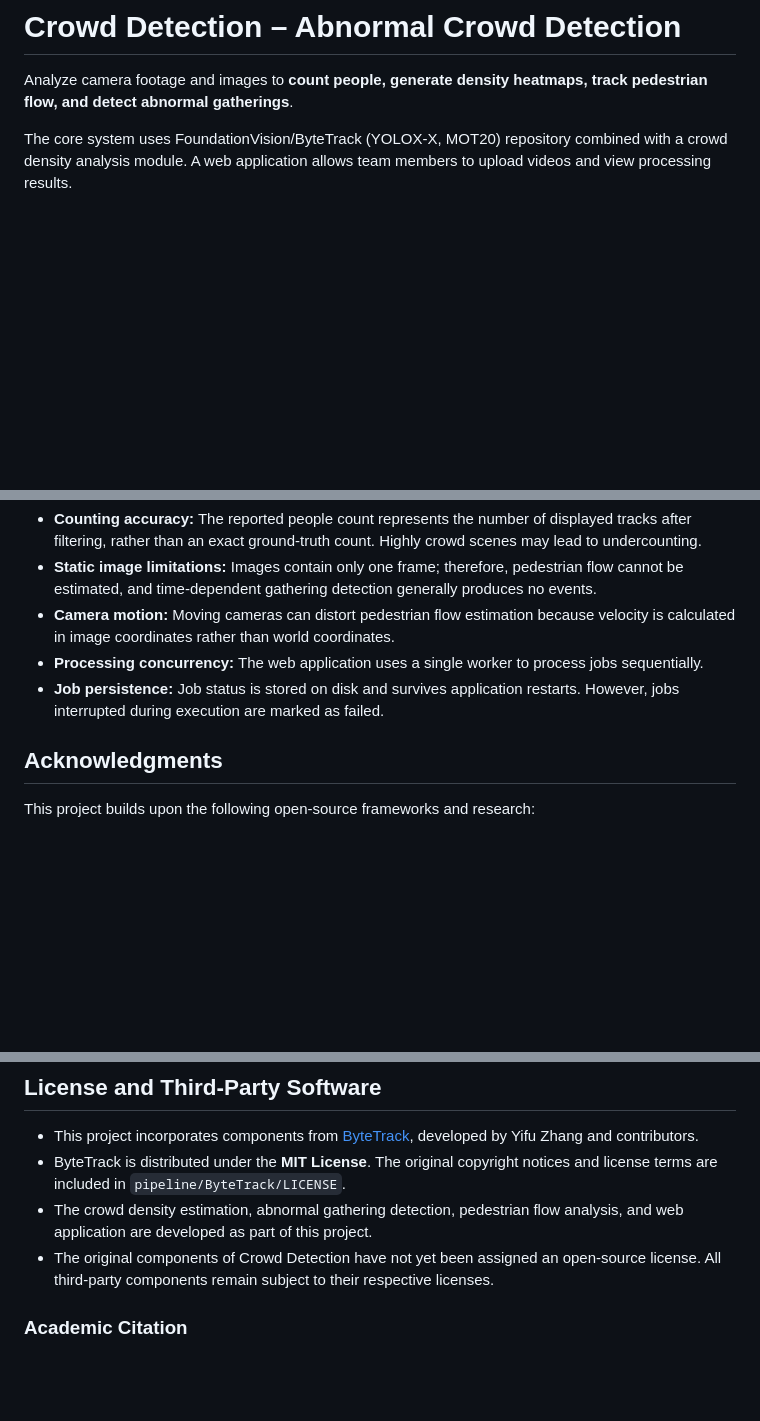
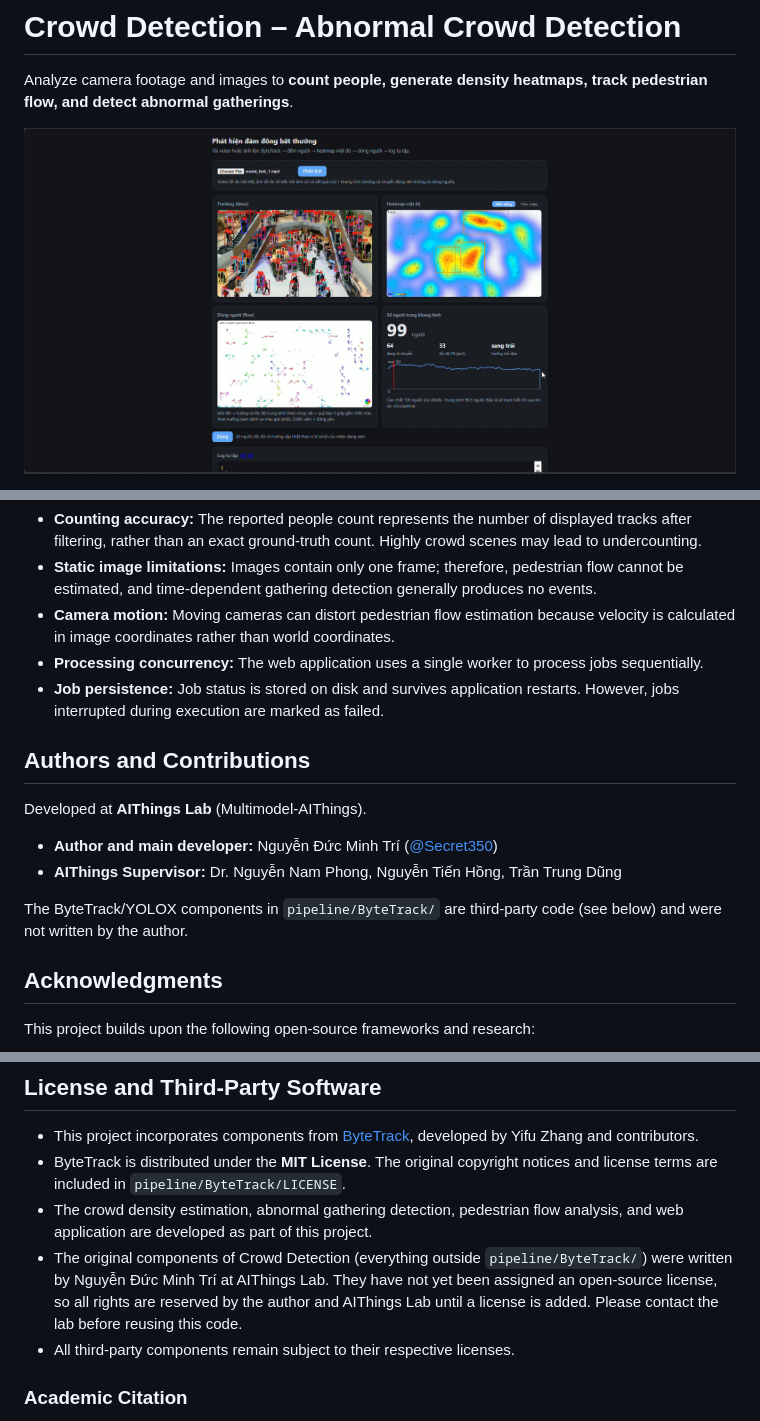
Before and after one commit to Secret350/Crowd_Detection, a Markdown page: README.md, 3 parts joined by grey strips. Rendered like a GitHub page; pictures changed too: project_img/sys_img.png (added); blank space fills up the shorter version.

Commit message:
Modified README.MD, add project origin, authership and license notes

```diff
--- a/README.md
+++ b/README.md
@@ -2,5 +2,5 @@
 
 Analyze camera footage and images to **count people, generate density heatmaps, track pedestrian flow, and detect abnormal gatherings**.
 
-The core system uses FoundationVision/ByteTrack (YOLOX-X, MOT20) repository combined with a crowd density analysis module. A web application allows team members to upload videos and view processing results.
+![Sys_img](project_img/sys_img.png)
 
@@ -223,6 +223,15 @@ To improve processing speed:
 - **Processing concurrency:** The web application uses a single worker to process jobs sequentially.
 - **Job persistence:** Job status is stored on disk and survives application restarts. However, jobs interrupted during execution are marked as failed.
 
+## Authors and Contributions
+
+Developed at **AIThings Lab** (Multimodel-AIThings).
+
+- **Author and main developer:** Nguyễn Đức Minh Trí ([@Secret350](https://github.com/Secret350))
+- **AIThings Supervisor:** Dr. Nguyễn Nam Phong, Nguyễn Tiến Hồng, Trần Trung Dũng
+
+The ByteTrack/YOLOX components in `pipeline/ByteTrack/` are third-party code (see below) and were not written by the author.
+
 ## Acknowledgments
 
 This project builds upon the following open-source frameworks and research:
@@ -236,7 +245,8 @@ This project builds upon the following open-source frameworks and research:
 - This project incorporates components from [ByteTrack](https://github.com/FoundationVision/ByteTrack), developed by Yifu Zhang and contributors.
 - ByteTrack is distributed under the **MIT License**. The original copyright notices and license terms are included in `pipeline/ByteTrack/LICENSE`.
 - The crowd density estimation, abnormal gathering detection, pedestrian flow analysis, and web application are developed as part of this project.
-- The original components of Crowd Detection have not yet been assigned an open-source license. All third-party components remain subject to their respective licenses.
+- The original components of Crowd Detection (everything outside `pipeline/ByteTrack/`) were written by Nguyễn Đức Minh Trí at AIThings Lab. They have not yet been assigned an open-source license, so all rights are reserved by the author and AIThings Lab until a license is added. Please contact the lab before reusing this code.
+- All third-party components remain subject to their respective licenses.
 
 ### Academic Citation
 
```
Also changed, not shown: other parts of README.md (+5 -5 lines).
